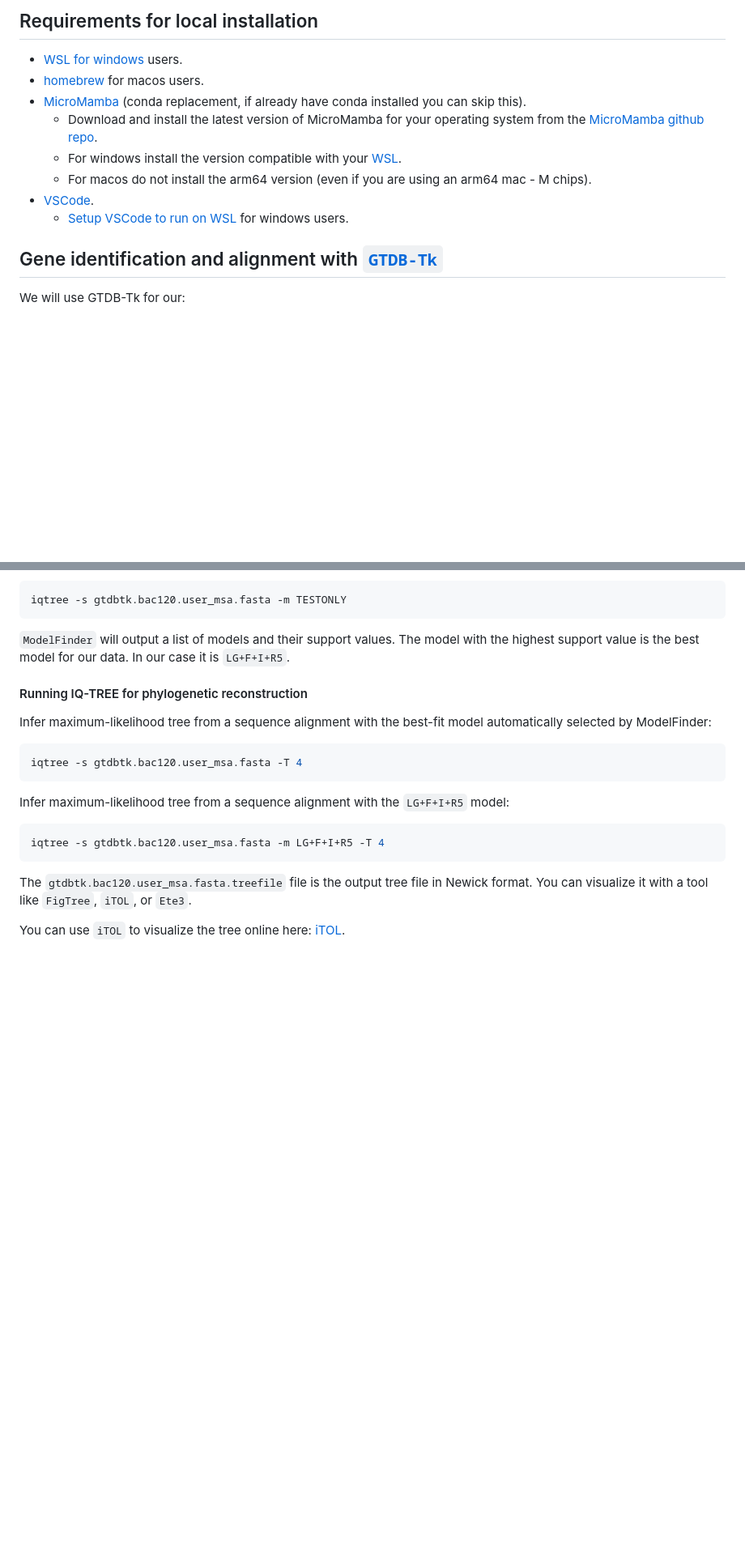
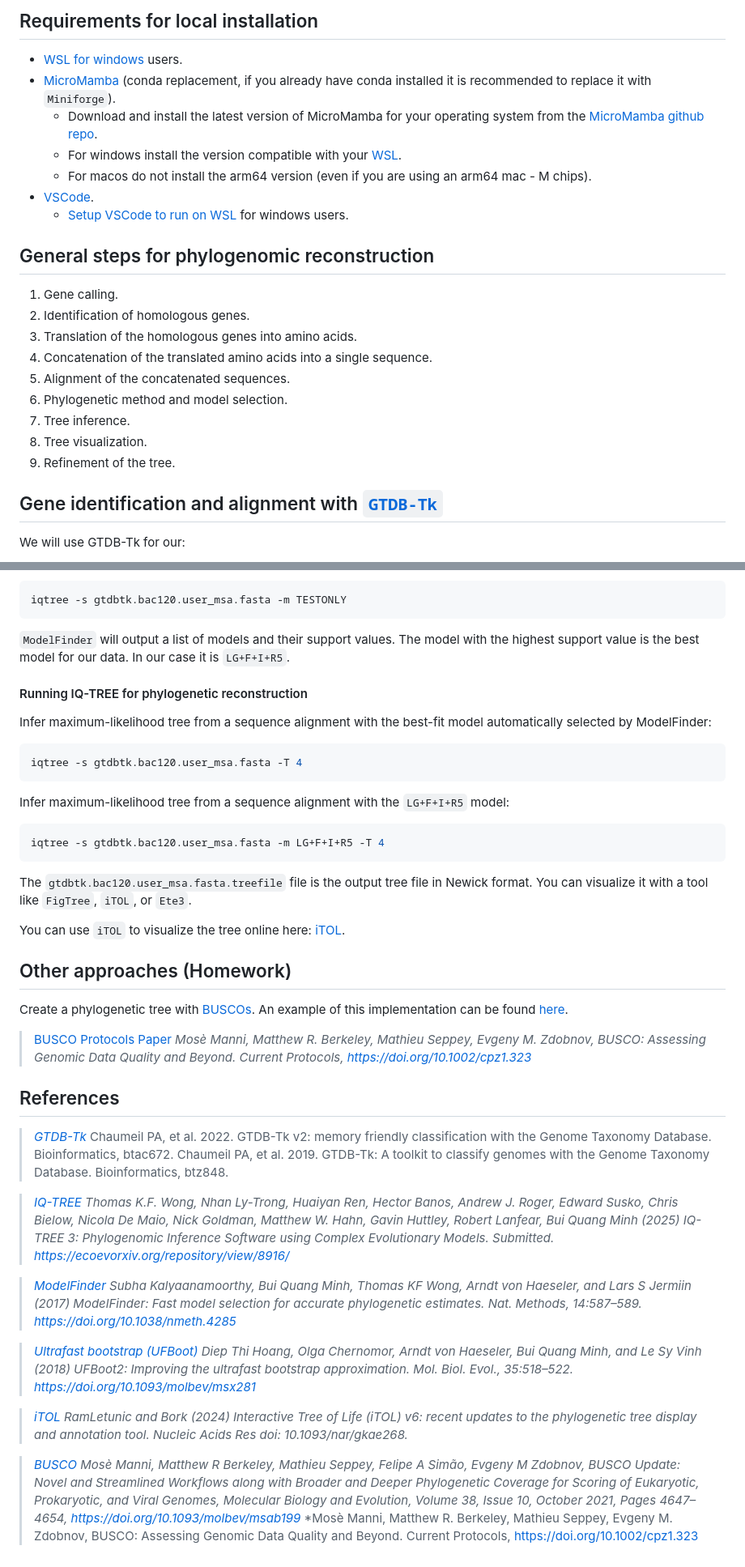
Before and after one commit to eparisis/phylogenomics-demo, a Markdown page: README.md, 2 parts joined by grey strips. Shown at 81% size. Drawn GitHub-style; blank space fills up the shorter version.

Commit message:
Add more descriptions, citations & Homework

```diff
--- a/README.md
+++ b/README.md
@@ -13,13 +15,24 @@ You can run this tutorial with Github Codespaces by clicking the button below:
 ## Requirements for local installation
 
 - [WSL for windows](https://learn.microsoft.com/en-us/windows/wsl/install) users.
-- [homebrew](https://brew.sh/) for macos users.
-- [MicroMamba](https://mamba.readthedocs.io/en/latest/) (conda replacement, if already have conda installed you can skip this).
-  - Download and install the latest version of MicroMamba for your operating system from the [MicroMamba github repo](https://github.com/mamba-org/micromamba-releases/releases).
+- [MicroMamba](https://mamba.readthedocs.io/en/latest/) (conda replacement, if you already have conda installed it is recommended to replace it with `Miniforge`).
+  - Download and install the latest version of MicroMamba for your operating system from the [MicroMamba github repo](https://github.com/conda-forge/miniforge?tab=readme-ov-file#requirements-and-installers).
   - For windows install the version compatible with your [WSL](https://github.com/conda-forge/miniforge?tab=readme-ov-file#windows-subsystem-for-linux-wsl).
   - For macos do not install the arm64 version (even if you are using an arm64 mac - M chips).
 - [VSCode](https://code.visualstudio.com/).
   - [Setup VSCode to run on WSL](https://code.visualstudio.com/docs/remote/wsl) for windows users.
+
+## General steps for phylogenomic reconstruction
+
+1. Gene calling.
+2. Identification of homologous genes.
+3. Translation of the homologous genes into amino acids.
+4. Concatenation of the translated amino acids into a single sequence.
+5. Alignment of the concatenated sequences.
+6. Phylogenetic method and model selection.
+7. Tree inference.
+8. Tree visualization.
+9. Refinement of the tree.
 
 ## Gene identification and alignment with [`GTDB-Tk`](https://github.com/Ecogenomics/GTDBTk)
 
@@ -159,3 +178,33 @@ iqtree -s gtdbtk.bac120.user_msa.fasta -m LG+F+I+R5 -T 4
 The `gtdbtk.bac120.user_msa.fasta.treefile` file is the output tree file in Newick format. You can visualize it with a tool like `FigTree`, `iTOL`, or `Ete3`.
 
 You can use `iTOL` to visualize the tree online here: [iTOL](https://itol.embl.de/).
+
+## Other approaches (Homework)
+
+Create a phylogenetic tree with [BUSCOs](https://busco.ezlab.org/).
+An example of this implementation can be found [here](https://academic.oup.com/ismej/article/15/1/211/7474492?login=false).
+
+>[BUSCO Protocols Paper](https://doi.org/10.1002/cpz1.323)
+>*Mosè Manni, Matthew R. Berkeley, Mathieu Seppey, Evgeny M. Zdobnov, BUSCO: Assessing Genomic Data Quality and Beyond. Current Protocols,  <https://doi.org/10.1002/cpz1.323>*
+
+## References
+
+> *[GTDB-Tk](https://ecogenomics.github.io/GTDBTk/)*
+> Chaumeil PA, et al. 2022. GTDB-Tk v2: memory friendly classification with the Genome Taxonomy Database. Bioinformatics, btac672.
+> Chaumeil PA, et al. 2019. GTDB-Tk: A toolkit to classify genomes with the Genome Taxonomy Database. Bioinformatics, btz848.
+
+> *[IQ-TREE](https://iqtree.github.io/)*
+> *Thomas K.F. Wong, Nhan Ly-Trong, Huaiyan Ren, Hector Banos, Andrew J. Roger, Edward Susko, Chris Bielow, Nicola De Maio, Nick Goldman, Matthew W. Hahn, Gavin Huttley, Robert Lanfear, Bui Quang Minh (2025) IQ-TREE 3: Phylogenomic Inference Software using Complex Evolutionary Models. Submitted. <https://ecoevorxiv.org/repository/view/8916/>*
+
+> *[ModelFinder]()*
+> *Subha Kalyaanamoorthy, Bui Quang Minh, Thomas KF Wong, Arndt von Haeseler, and Lars S Jermiin (2017) ModelFinder: Fast model selection for accurate phylogenetic estimates. Nat. Methods, 14:587–589. <https://doi.org/10.1038/nmeth.4285>*
+
+> *[Ultrafast bootstrap (UFBoot)]()*
+> *Diep Thi Hoang, Olga Chernomor, Arndt von Haeseler, Bui Quang Minh, and Le Sy Vinh (2018) UFBoot2: Improving the ultrafast bootstrap approximation. Mol. Biol. Evol., 35:518–522. <https://doi.org/10.1093/molbev/msx281>*
+
+> *[iTOL](https://itol.embl.de/)*
+> *RamLetunic and Bork (2024) Interactive Tree of Life (iTOL) v6: recent updates to the phylogenetic tree display and annotation tool. Nucleic Acids Res doi: 10.1093/nar/gkae268.*
+
+> *[BUSCO](https://busco.ezlab.org/)*
+> *Mosè Manni, Matthew R Berkeley, Mathieu Seppey, Felipe A Simão, Evgeny M Zdobnov, BUSCO Update: Novel and Streamlined Workflows along with Broader and Deeper Phylogenetic Coverage for Scoring of Eukaryotic, Prokaryotic, and Viral Genomes, Molecular Biology and Evolution, Volume 38, Issue 10, October 2021, Pages 4647–4654, <https://doi.org/10.1093/molbev/msab199>*
+> *Mosè Manni, Matthew R. Berkeley, Mathieu Seppey, Evgeny M. Zdobnov, BUSCO: Assessing Genomic Data Quality and Beyond. Current Protocols,  <https://doi.org/10.1002/cpz1.323>
```
Also changed, not shown: other parts of README.md (+16 -8 lines).
